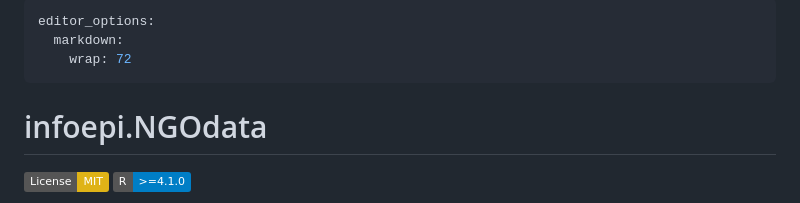
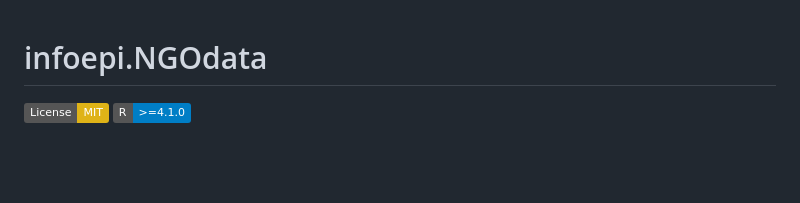
Before and after one commit to infoepi-lab/NGOdata, a Markdown page: README.md, the part around the change. GitHub-like rendering; badges without logos; blank space fills up the shorter version.

Commit message:
Remove markdown editor options from README
Removed editor options for markdown wrapping.

Signed-off-by: E. Rosalie <63691115+erosalie@users.noreply.github.com>

```diff
--- a/README.md
+++ b/README.md
@@ -1,8 +1,4 @@
----
-editor_options:
-  markdown:
-    wrap: 72
----
+
 
 # infoepi.NGOdata
 
```
